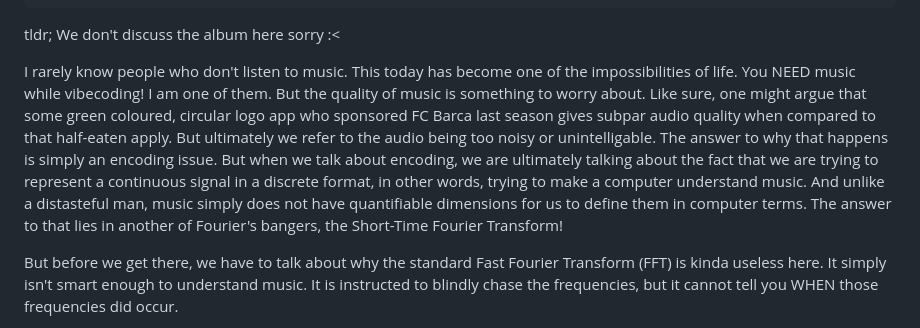
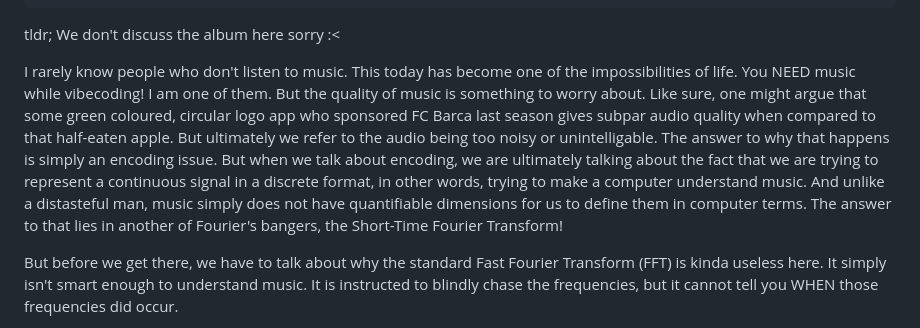
Before and after one commit to Senpai-sama06/blogweb, a Markdown page: src/posts/stft.md, the part around the change. Rendered like a GitHub page.

```diff
--- a/src/posts/stft.md
+++ b/src/posts/stft.md
@@ -7,7 +7,7 @@ excerpt: "existence of STFT? Taking music as an example."
 
 tldr; We don't discuss the album here sorry :<
 
-I rarely know people who don't listen to music. This today has become one of the impossibilities of life. You NEED music while vibecoding! I am one of them. But the quality of music is something to worry about. Like sure, one might argue that some green coloured, circular logo app who sponsored FC Barca last season gives subpar audio quality when compared to that half-eaten apply. But ultimately we  refer to the audio being too noisy or unintelligable. The answer to why that happens is simply an encoding issue. But when we talk about encoding, we are ultimately talking about the fact that we are trying to represent a continuous signal in a discrete format, in other words, trying to make a computer understand music. And unlike a distasteful man, music simply does not have quantifiable dimensions for us to define them in computer terms. The answer to that lies in another of Fourier's bangers, the Short-Time Fourier Transform!
+I rarely know people who don't listen to music. This today has become one of the impossibilities of life. You NEED music while vibecoding! I am one of them. But the quality of music is something to worry about. Like sure, one might argue that some green coloured, circular logo app who sponsored FC Barca last season gives subpar audio quality when compared to that half-eaten apple. But ultimately we  refer to the audio being too noisy or unintelligable. The answer to why that happens is simply an encoding issue. But when we talk about encoding, we are ultimately talking about the fact that we are trying to represent a continuous signal in a discrete format, in other words, trying to make a computer understand music. And unlike a distasteful man, music simply does not have quantifiable dimensions for us to define them in computer terms. The answer to that lies in another of Fourier's bangers, the Short-Time Fourier Transform!
 
 But before we get there, we have to talk about why the standard Fast Fourier Transform (FFT) is kinda useless here. It simply isn't smart enough to understand music. It is instructed to blindly chase the frequencies, but it cannot tell you WHEN those frequencies did occur.
 
```
